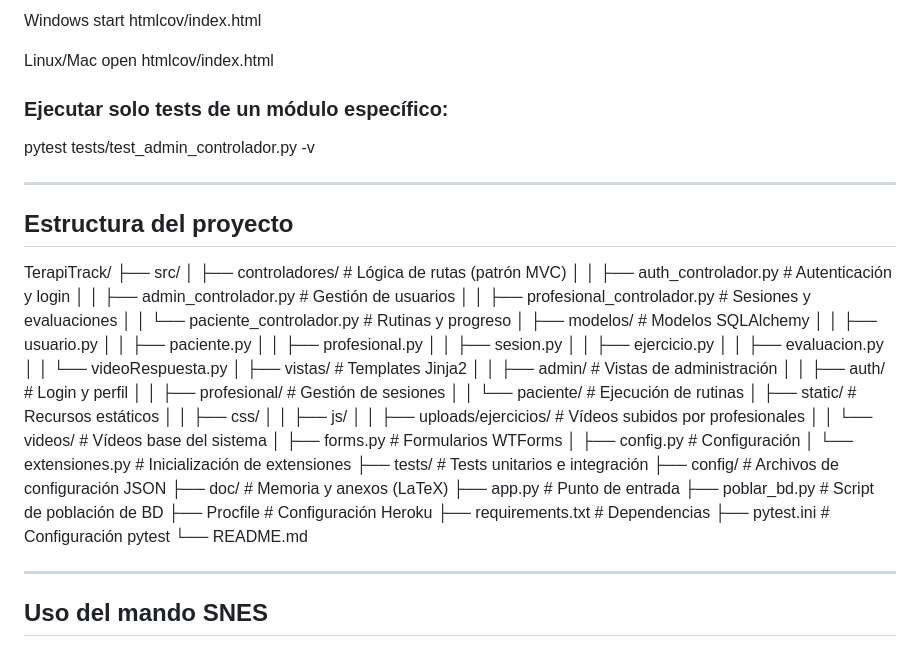
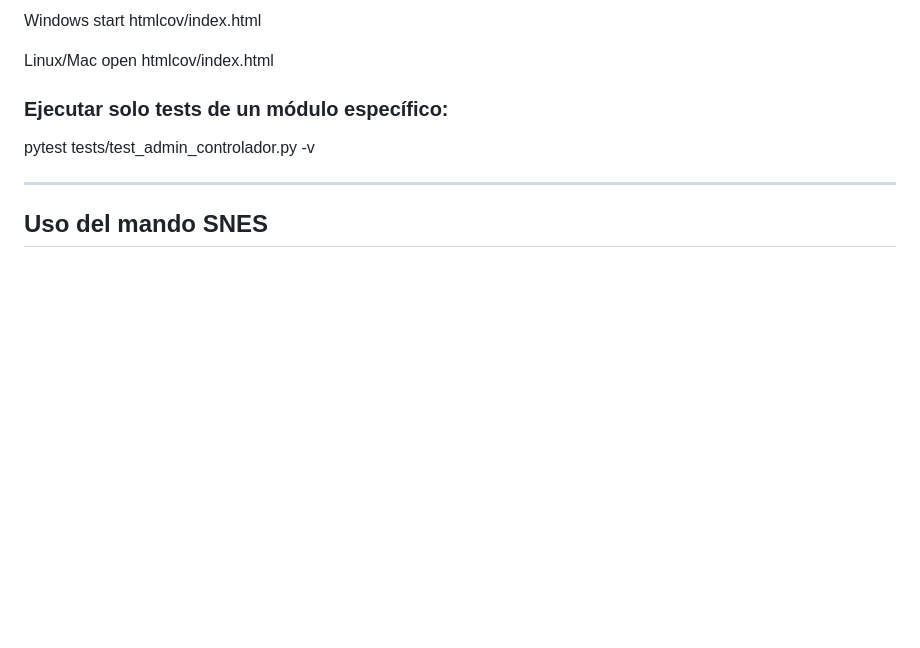
Before and after one commit to lanchares/TerapiTrack, a Markdown page: README.md, the part around the change. GitHub-like rendering; blank space fills up the shorter version.

Commit message:
Ultimas correcciones en la memoria y anexos. TFGTT-107 TFGTT-108

```diff
--- a/README.md
+++ b/README.md
@@ -177,48 +177,6 @@ pytest tests/test_admin_controlador.py -v
 
 ---
 
-## Estructura del proyecto
-
-TerapiTrack/
-├── src/
-│ ├── controladores/ # Lógica de rutas (patrón MVC)
-│ │ ├── auth_controlador.py # Autenticación y login
-│ │ ├── admin_controlador.py # Gestión de usuarios
-│ │ ├── profesional_controlador.py # Sesiones y evaluaciones
-│ │ └── paciente_controlador.py # Rutinas y progreso
-│ ├── modelos/ # Modelos SQLAlchemy
-│ │ ├── usuario.py
-│ │ ├── paciente.py
-│ │ ├── profesional.py
-│ │ ├── sesion.py
-│ │ ├── ejercicio.py
-│ │ ├── evaluacion.py
-│ │ └── videoRespuesta.py
-│ ├── vistas/ # Templates Jinja2
-│ │ ├── admin/ # Vistas de administración
-│ │ ├── auth/ # Login y perfil
-│ │ ├── profesional/ # Gestión de sesiones
-│ │ └── paciente/ # Ejecución de rutinas
-│ ├── static/ # Recursos estáticos
-│ │ ├── css/
-│ │ ├── js/
-│ │ ├── uploads/ejercicios/ # Vídeos subidos por profesionales
-│ │ └── videos/ # Vídeos base del sistema
-│ ├── forms.py # Formularios WTForms
-│ ├── config.py # Configuración
-│ └── extensiones.py # Inicialización de extensiones
-├── tests/ # Tests unitarios e integración
-├── config/ # Archivos de configuración JSON
-├── doc/ # Memoria y anexos (LaTeX)
-├── app.py # Punto de entrada
-├── poblar_bd.py # Script de población de BD
-├── Procfile # Configuración Heroku
-├── requirements.txt # Dependencias
-├── pytest.ini # Configuración pytest
-└── README.md
-
----
-
 ## Uso del mando SNES
 
 TerapiTrack incluye soporte completo para mandos SNES conectados por USB, facilitando el uso a pacientes con dificultades motoras.
```
